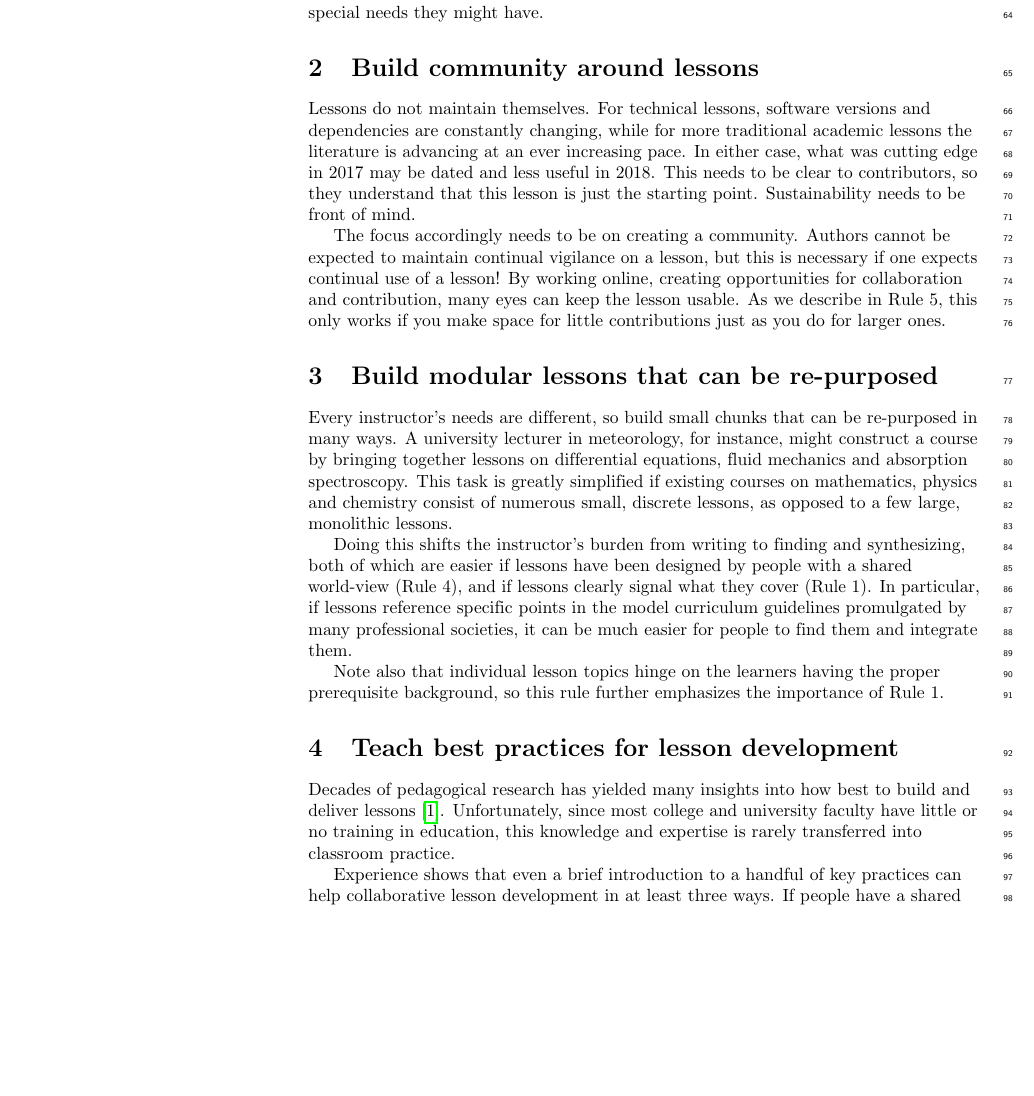
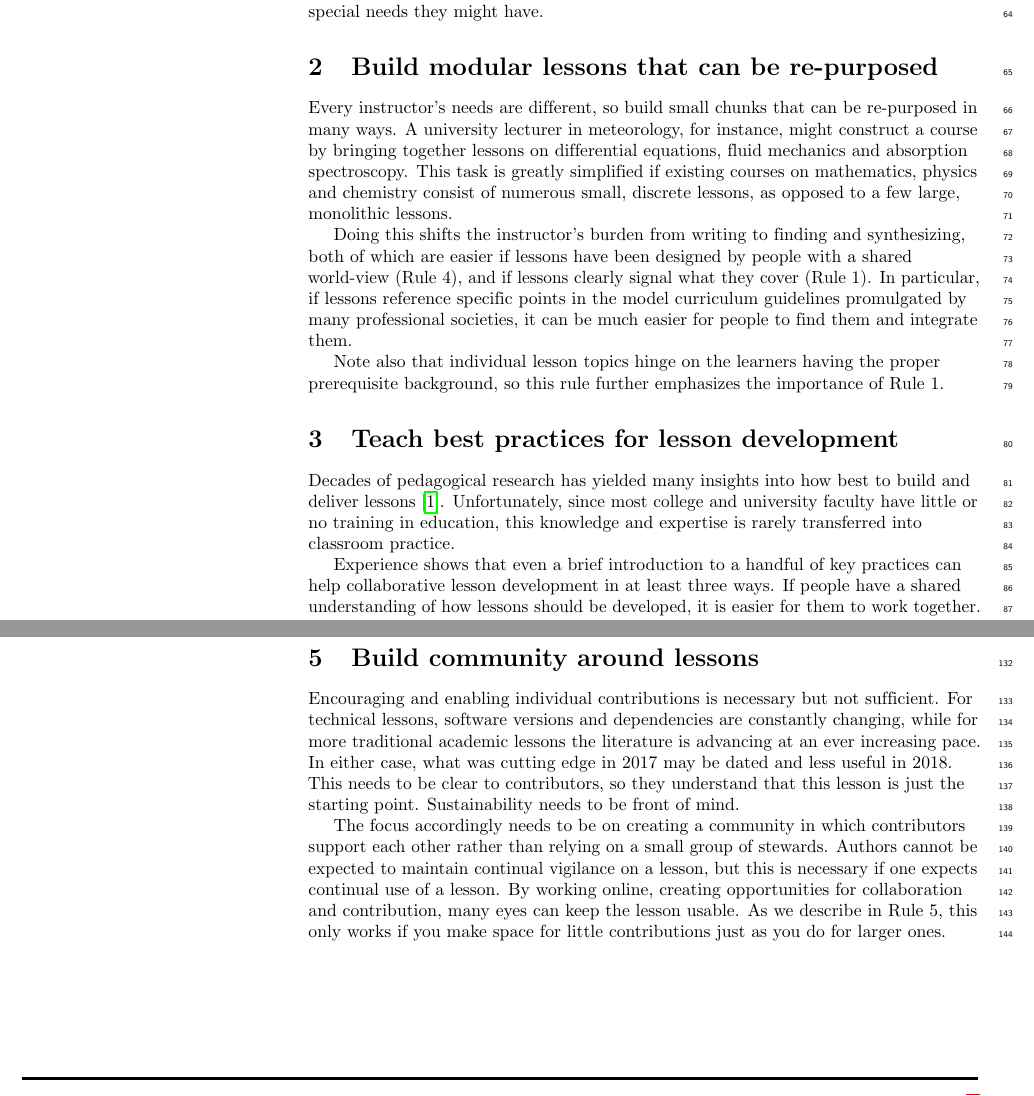
Before and after one commit to swcarpentry/collaborative-lesson-development, a LaTeX document (paper.tex): part of page 3 of 7 before the commit and two parts of pages 3 and 4 of 7 after it, the two joined at a grey line, cut so that both start at the same text, the shorter picture padded with empty space. Compiled offline with pdfLaTeX.

Commit message:
Differentiating individual contributions from building community

```diff
--- a/paper.tex
+++ b/paper.tex
@@ -352,27 +352,6 @@ what \emph{they} think they want to do,
 how the material will help them,
 and any special needs they might have.
 
-\rulemajor{Build community around lessons}
-
-Lessons do not maintain themselves.
-For technical lessons, software versions and dependencies are constantly changing,
-while for more traditional academic lessons the literature is advancing at an ever increasing pace.
-In either case, what was cutting edge in 2017 may be dated
-and less useful in 2018.
-This needs to be clear to contributors,
-so they understand that this lesson is just
-the starting point.
-Sustainability needs to be front of mind.
-
-The focus accordingly needs to be on creating a community.
-Authors cannot be expected to maintain continual vigilance on a lesson,
-but this is necessary if one expects continual use of a lesson!
-By working online, creating opportunities for collaboration
-and contribution, many eyes can keep the lesson usable.
-As we describe in Rule~5,
-this only works if you make space for
-little contributions just as you do for larger ones.
-
 \rulemajor{Build modular lessons that can be re-purposed}
 
 Every instructor's needs are different,
@@ -482,6 +461,29 @@ but can also unintentionally suppress voices.
 At Programming Historian,
 for example,
 an ombudsperson is available for private chats and facilitation.
+
+\rulemajor{Build community around lessons}
+
+Encouraging and enabling individual contributions is necessary but not sufficient.
+For technical lessons,
+software versions and dependencies are constantly changing,
+while for more traditional academic lessons the literature is advancing at an ever increasing pace.
+In either case,
+what was cutting edge in 2017 may be dated and less useful in 2018.
+This needs to be clear to contributors,
+so they understand that this lesson is just
+the starting point.
+Sustainability needs to be front of mind.
+
+The focus accordingly needs to be on creating a community in which contributors support each other
+rather than relying on a small group of stewards.
+Authors cannot be expected to maintain continual vigilance on a lesson,
+but this is necessary if one expects continual use of a lesson.
+By working online, creating opportunities for collaboration
+and contribution, many eyes can keep the lesson usable.
+As we describe in Rule~5,
+this only works if you make space for
+little contributions just as you do for larger ones.
 
 \rulemajor{Publish periodically and recognize contributions}
 
```
